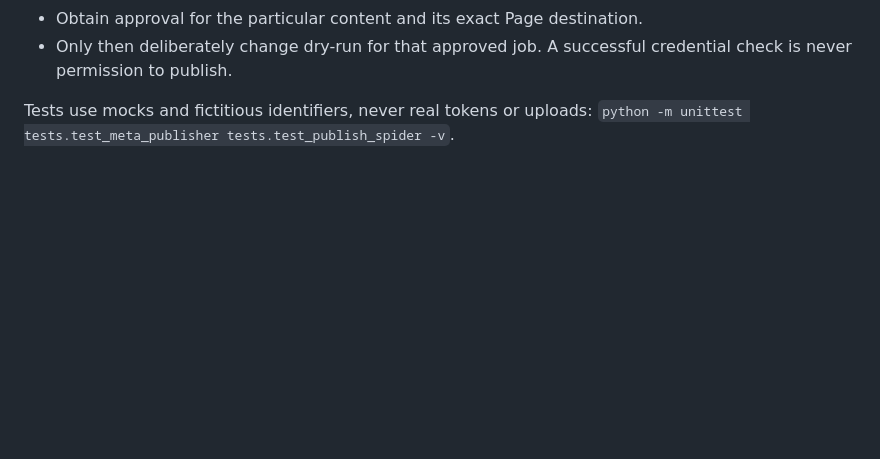
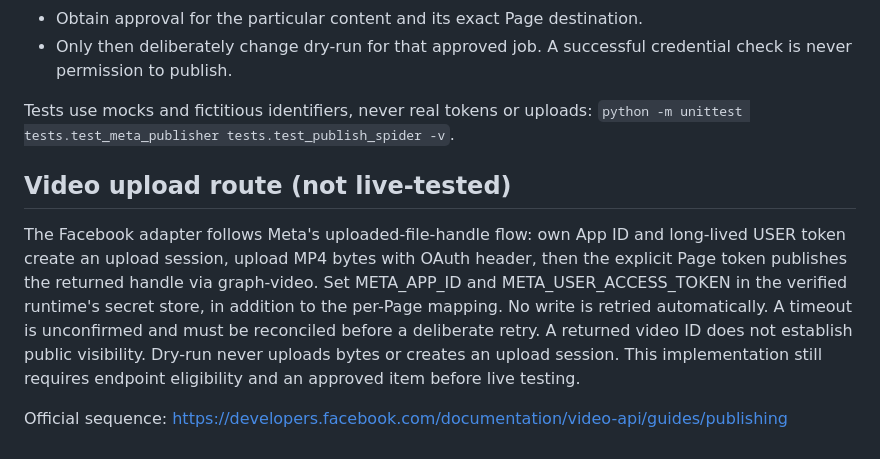
Before and after one commit to maghlifiissam-art/spider-network, a Markdown page: README_META_SETUP.md, the part around the change. GitHub-like rendering; blank space fills up the shorter version.

Commit message:
Align Meta publisher setup: README_META_SETUP.md

```diff
--- a/README_META_SETUP.md
+++ b/README_META_SETUP.md
@@ -59,3 +59,17 @@ public repository.
 
 Tests use mocks and fictitious identifiers, never real tokens or uploads:
 `python -m unittest tests.test_meta_publisher tests.test_publish_spider -v`.
+
+## Video upload route (not live-tested)
+
+The Facebook adapter follows Meta's uploaded-file-handle flow: own App ID and
+long-lived USER token create an upload session, upload MP4 bytes with OAuth header,
+then the explicit Page token publishes the returned handle via graph-video.
+Set META_APP_ID and META_USER_ACCESS_TOKEN in the verified runtime's secret store,
+in addition to the per-Page mapping. No write is retried automatically. A timeout
+is unconfirmed and must be reconciled before a deliberate retry. A returned video
+ID does not establish public visibility. Dry-run never uploads bytes or creates
+an upload session. This implementation still requires endpoint eligibility and
+an approved item before live testing.
+
+Official sequence: https://developers.facebook.com/documentation/video-api/guides/publishing
```
